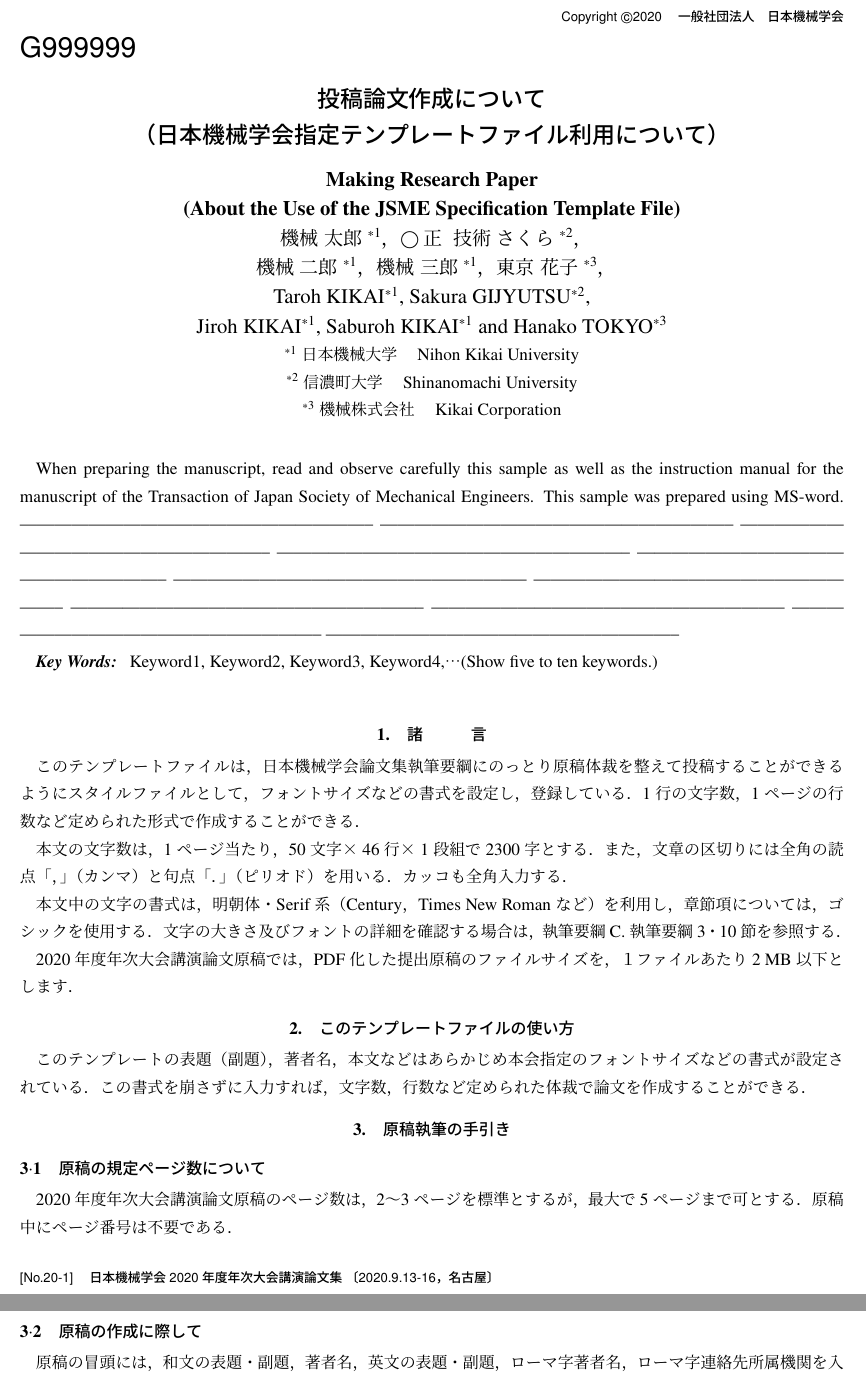
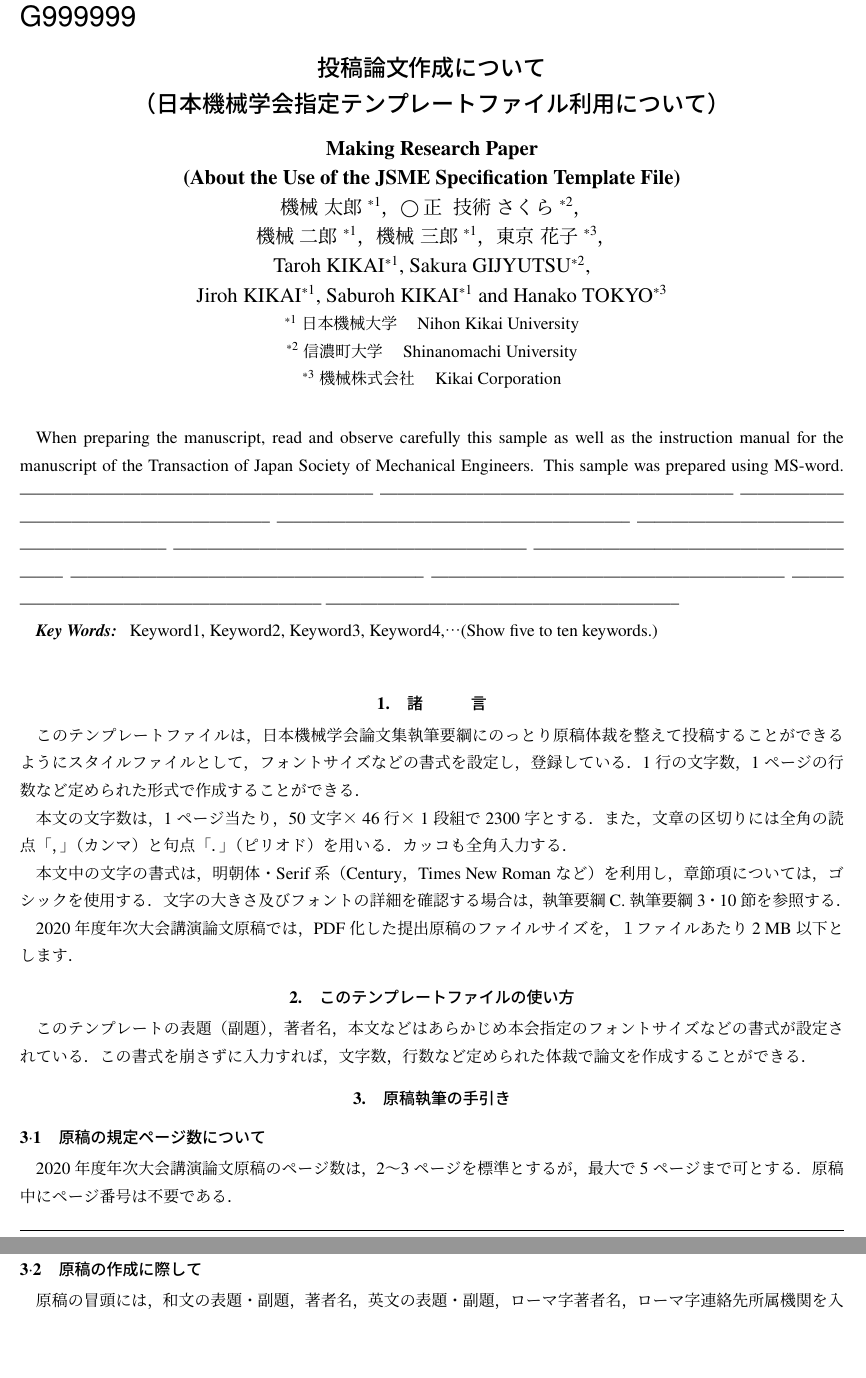
Before and after one commit to ryo-ARAKI/jsme-nenji2020, a LaTeX document (sample.tex, which reads jsme-nenji.sty): two parts of pages 1 and 2 of 4, joined at a grey line, cut at the place of the change, the shorter picture padded with empty space. Compiled offline with upLaTeX and dvipdfmx.

Commit message:
add header & footer on every page

```diff
--- a/jsme-nenji.sty
+++ b/jsme-nenji.sty
@@ -52,16 +52,22 @@
 \captionsetup[figure]{name=Fig.~, labelsep=space}
 \captionsetup[table]{name=Table~, labelsep=space}
 
-
-
 \newcommand{\eqjref}[1]{式\eqref{#1}}
 
-\rhead{\footnotesize \sffamily Copyright \copyright 2020　一般社団法人　日本機械学会
+\pagestyle{fancy}
+\fancyhead[R]{
+  \footnotesize \sffamily Copyright \copyright 2020　一般社団法人　日本機械学会
 }
-\lfoot{\footnotesize \sffamily [No.20-1]　日本機械学会2020年度年次大会講演論文集 〔2020.9.13-16，名古屋〕}
-
+\fancyfoot[L]{
+  \footnotesize \sffamily [No.20-1]　日本機械学会2020年度年次大会講演論文集 〔2020.9.13-16，名古屋〕
+}
+\fancypagestyle{firstpage}{%
+  \rhead{\footnotesize \sffamily Copyright \copyright 2020　一般社団法人　日本機械学会}
+}
 
 \renewcommand{\headrulewidth}{0mm}
+\renewcommand{\footrulewidth}{0.5pt}
+
 \renewcommand{\footnoterule}{%
   \kern -3pt
   \hrule width \columnwidth
@@ -140,9 +146,6 @@
    }}
   {\end{list}}
 
-\thispagestyle{fancy}
-\pagestyle{empty}
-
 \endinput
 %%
 %% End of file `jsme-nenji.sty'.
```
Also changed, not shown: sample.tex (+1 -0 lines), README.md, sample.pdf.
